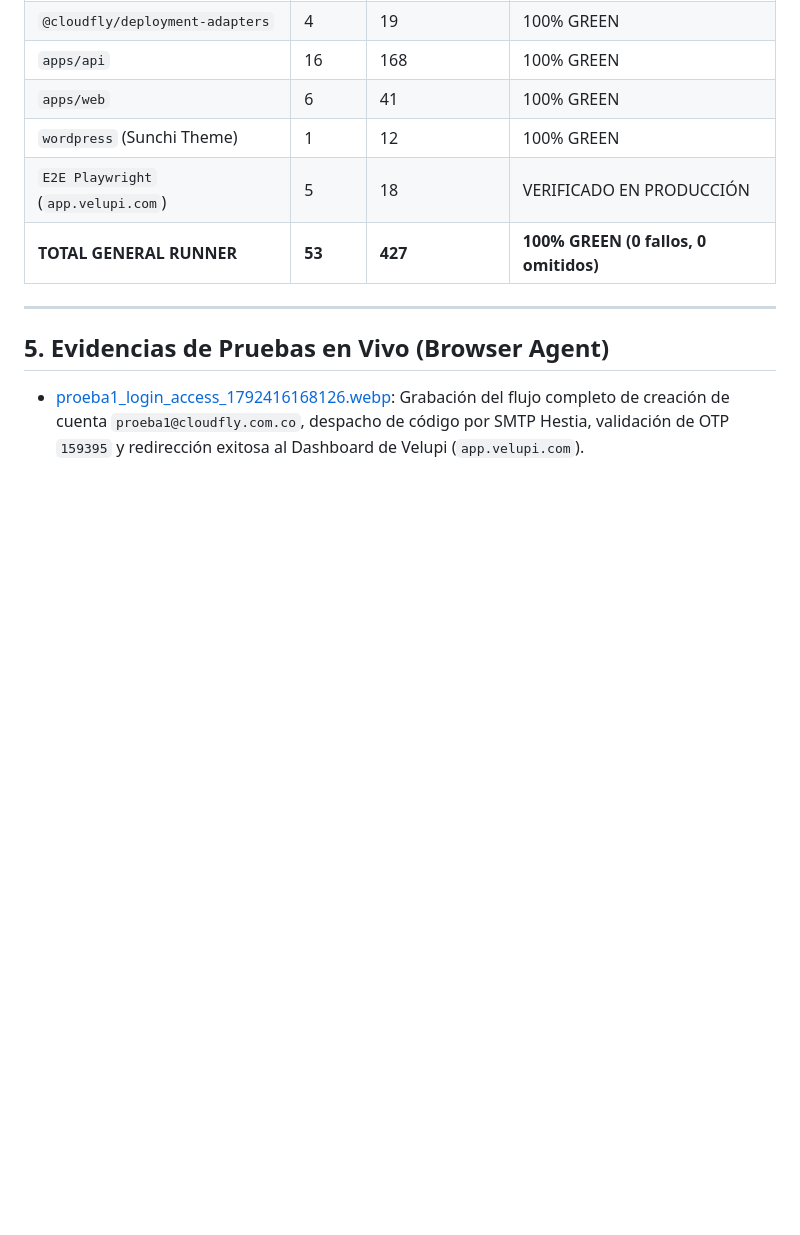
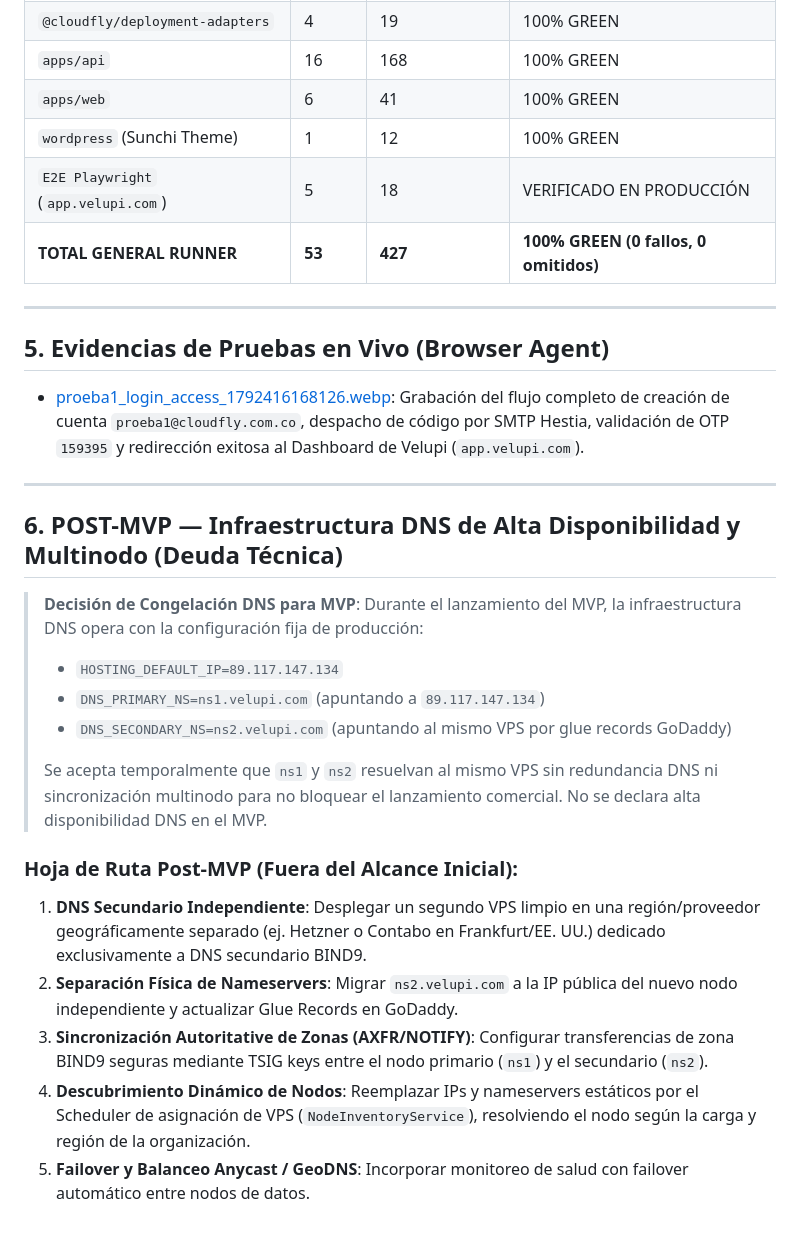
Before and after one commit to cloudfly2026-byte/hositng2026, a Markdown page: NEXT_STEPS.md, the part around the change. GitHub-like rendering; blank space fills up the shorter version.

Commit message:
docs: formalize MVP DNS infrastructure freeze and post-MVP high availability technical debt

```diff
--- a/NEXT_STEPS.md
+++ b/NEXT_STEPS.md
@@ -102,3 +102,21 @@
 
 ## 5. Evidencias de Pruebas en Vivo (Browser Agent)
 - [proeba1_login_access_1792416168126.webp](file:///c:/Users/Edwin/Desktop/hosting2026/docs/recordings/proeba1_login_access_1792416168126.webp): Grabación del flujo completo de creación de cuenta `proeba1@cloudfly.com.co`, despacho de código por SMTP Hestia, validación de OTP `159395` y redirección exitosa al Dashboard de Velupi (`app.velupi.com`).
+
+---
+
+## 6. POST-MVP — Infraestructura DNS de Alta Disponibilidad y Multinodo (Deuda Técnica)
+
+> **Decisión de Congelación DNS para MVP**: Durante el lanzamiento del MVP, la infraestructura DNS opera con la configuración fija de producción:
+> - `HOSTING_DEFAULT_IP=89.117.147.134`
+> - `DNS_PRIMARY_NS=ns1.velupi.com` (apuntando a `89.117.147.134`)
+> - `DNS_SECONDARY_NS=ns2.velupi.com` (apuntando al mismo VPS por glue records GoDaddy)
+>
+> Se acepta temporalmente que `ns1` y `ns2` resuelvan al mismo VPS sin redundancia DNS ni sincronización multinodo para no bloquear el lanzamiento comercial. No se declara alta disponibilidad DNS en el MVP.
+
+### Hoja de Ruta Post-MVP (Fuera del Alcance Inicial):
+1. **DNS Secundario Independiente**: Desplegar un segundo VPS limpio en una región/proveedor geográficamente separado (ej. Hetzner o Contabo en Frankfurt/EE. UU.) dedicado exclusivamente a DNS secundario BIND9.
+2. **Separación Física de Nameservers**: Migrar `ns2.velupi.com` a la IP pública del nuevo nodo independiente y actualizar Glue Records en GoDaddy.
+3. **Sincronización Autoritative de Zonas (AXFR/NOTIFY)**: Configurar transferencias de zona BIND9 seguras mediante TSIG keys entre el nodo primario (`ns1`) y el secundario (`ns2`).
+4. **Descubrimiento Dinámico de Nodos**: Reemplazar IPs y nameservers estáticos por el Scheduler de asignación de VPS (`NodeInventoryService`), resolviendo el nodo según la carga y región de la organización.
+5. **Failover y Balanceo Anycast / GeoDNS**: Incorporar monitoreo de salud con failover automático entre nodos de datos.
```
Also changed, not shown: DEVELOPMENT_STATUS.md (+12 -0 lines).
